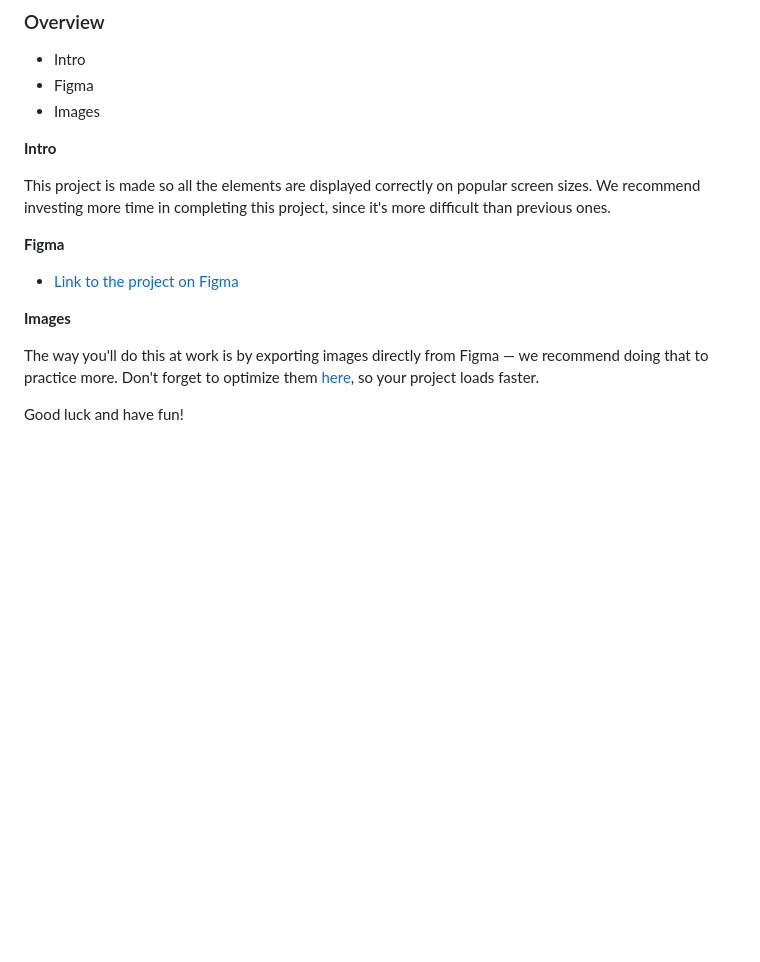
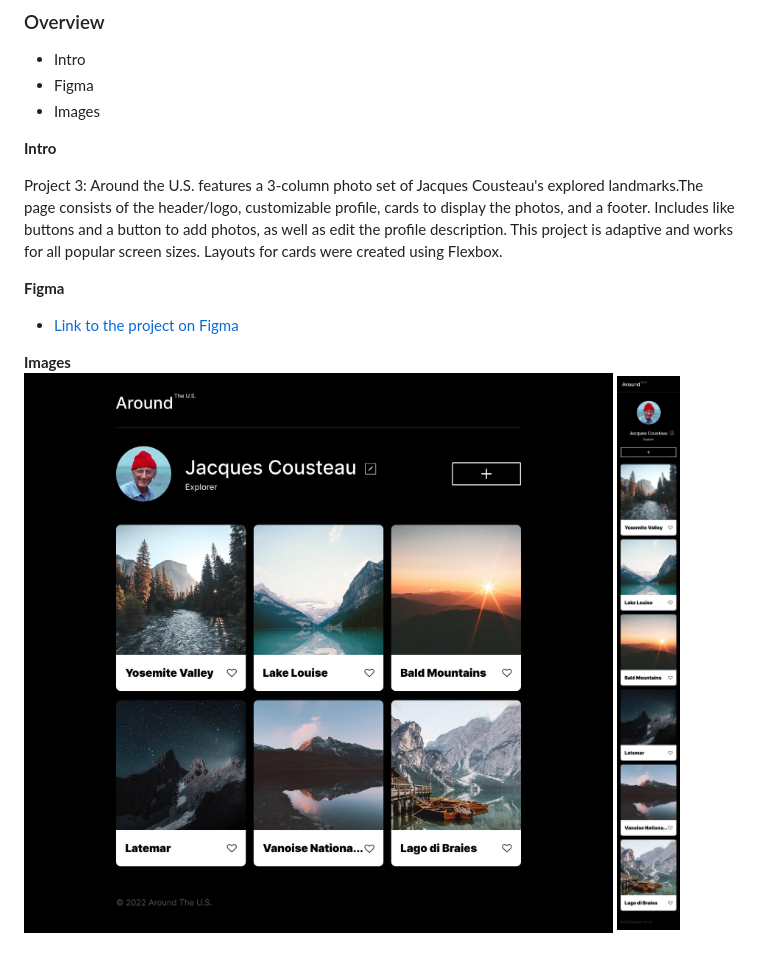
Before and after one commit to sarauniya/se_project_aroundtheus, a Markdown page: README.md, the part around the change. Rendered like a GitHub page; pictures changed too: images/main-page.jpg (added), images/mobile.jpg (added); blank space fills up the shorter version.

Commit message:
edit reduced screen size and updated readme

```diff
--- a/README.md
+++ b/README.md
@@ -8,14 +8,12 @@
 
 **Intro**
 
-This project is made so all the elements are displayed correctly on popular screen sizes. We recommend investing more time in completing this project, since it's more difficult than previous ones.
+Project 3: Around the U.S. features a 3-column photo set of Jacques Cousteau's explored landmarks.The page consists of the header/logo, customizable profile, cards to display the photos, and a footer. Includes like buttons and a button to add photos, as well as edit the profile description. This project is adaptive and works for all popular screen sizes. Layouts for cards were created using Flexbox.
 
 **Figma**
 
 * [Link to the project on Figma](https://www.figma.com/file/ii4xxsJ0ghevUOcssTlHZv/Sprint-3%3A-Around-the-US?node-id=0%3A1)
 
 **Images**
-
-The way you'll do this at work is by exporting images directly from Figma — we recommend doing that to practice more. Don't forget to optimize them [here](https://tinypng.com/), so your project loads faster.
-
-Good luck and have fun!
+  <img src="./images/main-page.jpg" alt="main page view" width="640" >
+  <img src="./images/mobile.jpg" alt="mobile view" width="640">
```
Also changed, not shown: 10 other files.
